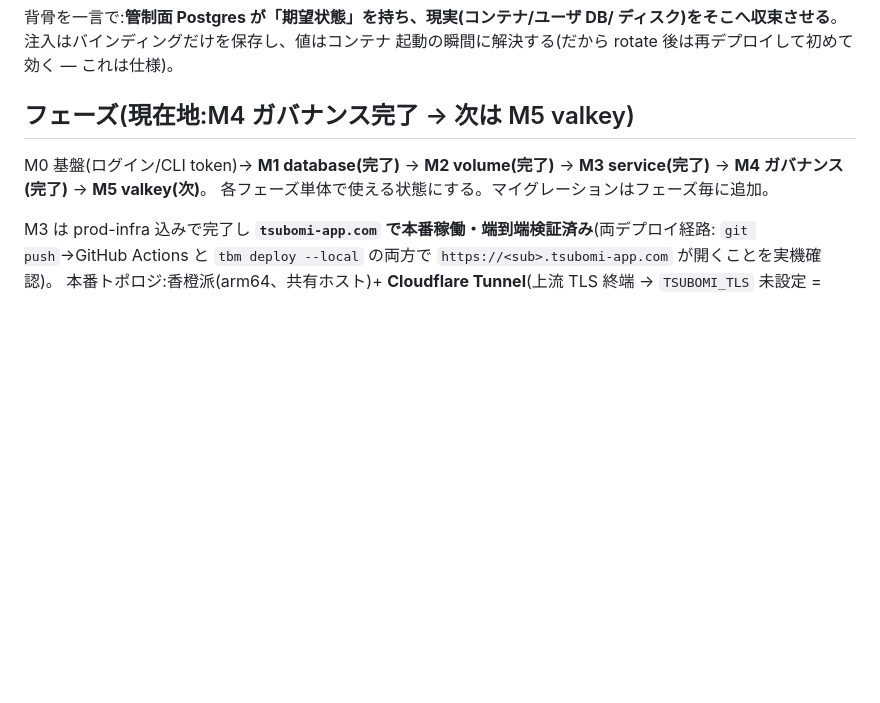
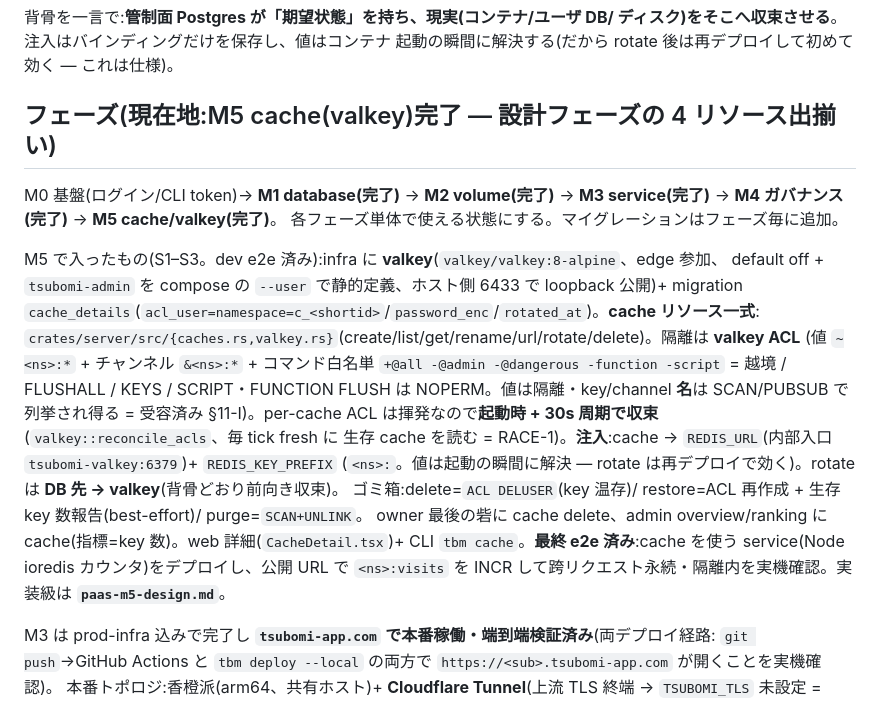
Before and after one commit to wgzhaocv/tsubomi, a Markdown page: CLAUDE.md, the part around the change. Rendered like a GitHub page; blank space fills up the shorter version.

```diff
--- a/CLAUDE.md
+++ b/CLAUDE.md
@@ -17,11 +17,25 @@ app をデプロイし、データベース / ボリュームを作る。
 ディスク)をそこへ収束させる**。注入はバインディングだけを保存し、値はコンテナ
 起動の瞬間に解決する(だから rotate 後は再デプロイして初めて効く — これは仕様)。
 
-## フェーズ(現在地:M4 ガバナンス完了 → 次は M5 valkey)
+## フェーズ(現在地:M5 cache(valkey)完了 — 設計フェーズの 4 リソース出揃い)
 
 M0 基盤(ログイン/CLI token)→ **M1 database(完了)** → **M2 volume(完了)** →
-**M3 service(完了)** → **M4 ガバナンス(完了)** → **M5 valkey(次)**。
+**M3 service(完了)** → **M4 ガバナンス(完了)** → **M5 cache/valkey(完了)**。
 各フェーズ単体で使える状態にする。マイグレーションはフェーズ毎に追加。
+
+M5 で入ったもの(S1–S3。dev e2e 済み):infra に **valkey**(`valkey/valkey:8-alpine`、edge 参加、
+default off + `tsubomi-admin` を compose の `--user` で静的定義、ホスト側 6433 で loopback 公開)+
+migration `cache_details`(`acl_user=namespace=c_<shortid>`/`password_enc`/`rotated_at`)。**cache リソース一式**:
+`crates/server/src/{caches.rs,valkey.rs}`(create/list/get/rename/url/rotate/delete)。隔離は **valkey ACL**
+(値 `~<ns>:*` + チャンネル `&<ns>:*` + コマンド白名単 `+@all -@admin -@dangerous -function -script` = 越境 /
+FLUSHALL / KEYS / SCRIPT・FUNCTION FLUSH は NOPERM。値は隔離・key/channel **名**は SCAN/PUBSUB で列挙され得る =
+受容済み §11-I)。per-cache ACL は揮発なので**起動時 + 30s 周期で収束**(`valkey::reconcile_acls`、毎 tick fresh に
+生存 cache を読む = RACE-1)。**注入**:cache → `REDIS_URL`(内部入口 `tsubomi-valkey:6379`)+ `REDIS_KEY_PREFIX`
+(`<ns>:`。値は起動の瞬間に解決 — rotate は再デプロイで効く)。rotate は **DB 先 → valkey**(背骨どおり前向き収束)。
+ゴミ箱:delete=`ACL DELUSER`(key 温存)/ restore=ACL 再作成 + 生存 key 数報告(best-effort)/ purge=`SCAN+UNLINK`。
+owner 最後の砦に cache delete、admin overview/ranking に cache(指標=key 数)。web 詳細(`CacheDetail.tsx`)+
+CLI `tbm cache`。**最終 e2e 済み**:cache を使う service(Node ioredis カウンタ)をデプロイし、公開 URL で
+`<ns>:visits` を INCR して跨リクエスト永続・隔離内を実機確認。実装級は **`paas-m5-design.md`**。
 
 M3 は prod-infra 込みで完了し **`tsubomi-app.com` で本番稼働・端到端検証済み**(両デプロイ経路:
 `git push`→GitHub Actions と `tbm deploy --local` の両方で `https://<sub>.tsubomi-app.com` が開くことを実機確認)。
```
Also changed, not shown: paas-m5-design.md (+15 -13 lines).
